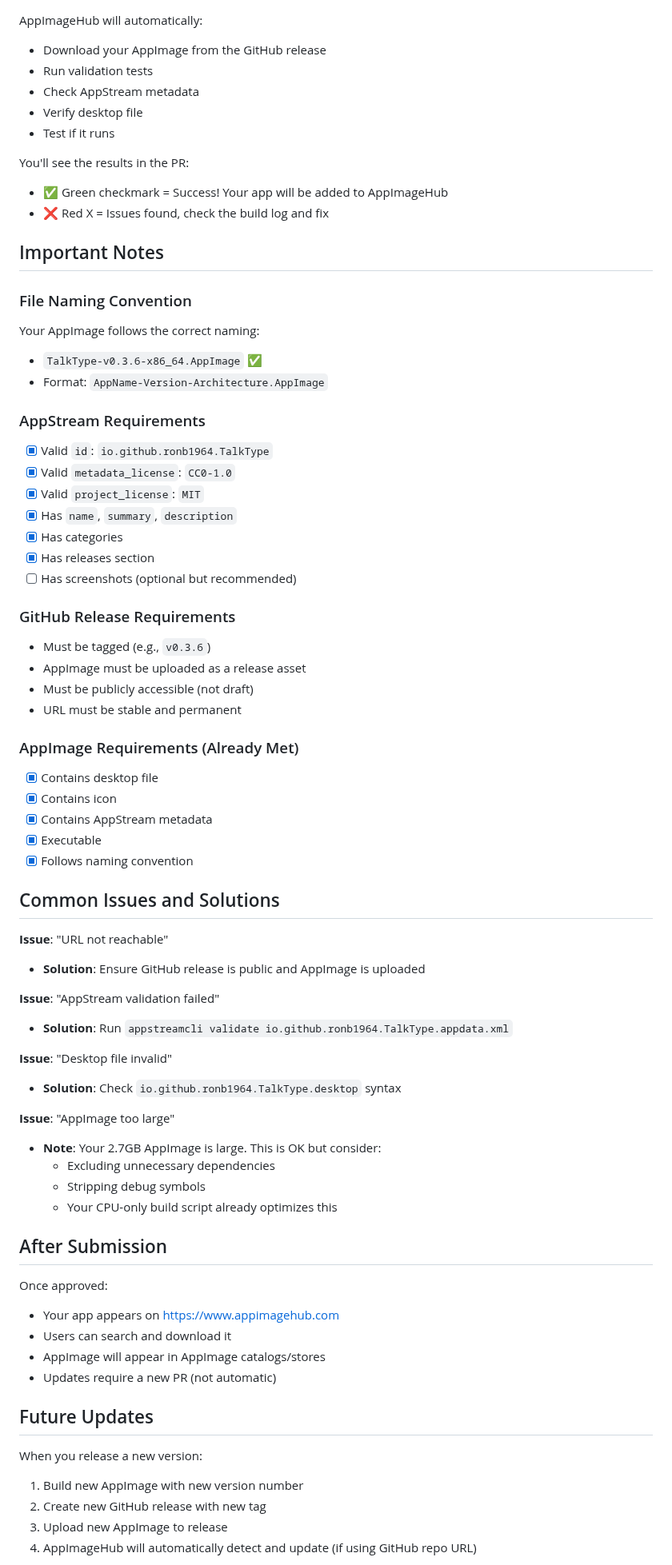
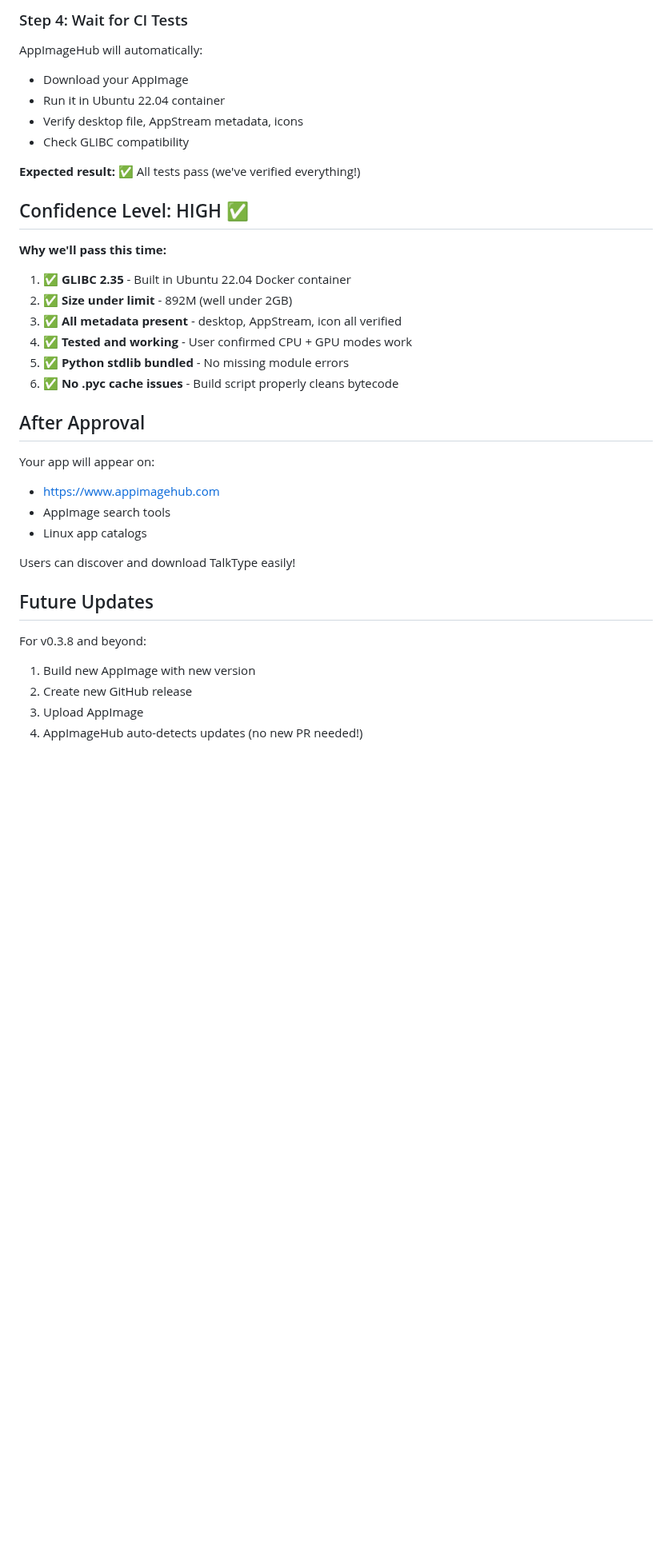
Before and after one commit to ronb1964/TalkType, a Markdown page: APPIMAGEHUB_SUBMISSION.md, the part around one of its changes. Shown at 80% size. GitHub-like rendering; blank space fills up the shorter version.

Commit message:
Add AppImageHub submission instructions for v0.3.7

```diff
--- a/APPIMAGEHUB_SUBMISSION.md
+++ b/APPIMAGEHUB_SUBMISSION.md
@@ -103,74 +168,38 @@ wget https://github.com/ronb1964/TalkType/releases/download/v0.3.6/TalkType-v0.3
+### Step 4: Wait for CI Tests
 
 AppImageHub will automatically:
-- Download your AppImage from the GitHub release
-- Run validation tests
-- Check AppStream metadata
-- Verify desktop file
-- Test if it runs
+- Download your AppImage
+- Run it in Ubuntu 22.04 container
+- Verify desktop file, AppStream metadata, icons
+- Check GLIBC compatibility
 
-You'll see the results in the PR:
-- ✅ Green checkmark = Success! Your app will be added to AppImageHub
-- ❌ Red X = Issues found, check the build log and fix
+**Expected result:** ✅ All tests pass (we've verified everything!)
 
-## Important Notes
+## Confidence Level: HIGH ✅
 
-### File Naming Convention
-Your AppImage follows the correct naming:
-- `TalkType-v0.3.6-x86_64.AppImage` ✅
-- Format: `AppName-Version-Architecture.AppImage`
+**Why we'll pass this time:**
 
-### AppStream Requirements
-- [x] Valid `id`: `io.github.ronb1964.TalkType`
-- [x] Valid `metadata_license`: `CC0-1.0`
-- [x] Valid `project_license`: `MIT`
-- [x] Has `name`, `summary`, `description`
-- [x] Has categories
-- [x] Has releases section
-- [ ] Has screenshots (optional but recommended)
+1. ✅ **GLIBC 2.35** - Built in Ubuntu 22.04 Docker container
+2. ✅ **Size under limit** - 892M (well under 2GB)
+3. ✅ **All metadata present** - desktop, AppStream, icon all verified
+4. ✅ **Tested and working** - User confirmed CPU + GPU modes work
+5. ✅ **Python stdlib bundled** - No missing module errors
+6. ✅ **No .pyc cache issues** - Build script properly cleans bytecode
 
-### GitHub Release Requirements
-- Must be tagged (e.g., `v0.3.6`)
-- AppImage must be uploaded as a release asset
-- Must be publicly accessible (not draft)
-- URL must be stable and permanent
+## After Approval
 
-### AppImage Requirements (Already Met)
-- [x] Contains desktop file
-- [x] Contains icon
-- [x] Contains AppStream metadata
-- [x] Executable
-- [x] Follows naming convention
+Your app will appear on:
+- https://www.appimagehub.com
+- AppImage search tools
+- Linux app catalogs
 
-## Common Issues and Solutions
-
-**Issue**: "URL not reachable"
-- **Solution**: Ensure GitHub release is public and AppImage is uploaded
-
-**Issue**: "AppStream validation failed"
-- **Solution**: Run `appstreamcli validate io.github.ronb1964.TalkType.appdata.xml`
-
-**Issue**: "Desktop file invalid"
-- **Solution**: Check `io.github.ronb1964.TalkType.desktop` syntax
-
-**Issue**: "AppImage too large"
-- **Note**: Your 2.7GB AppImage is large. This is OK but consider:
-  - Excluding unnecessary dependencies
-  - Stripping debug symbols
-  - Your CPU-only build script already optimizes this
-
-## After Submission
-
-Once approved:
-- Your app appears on https://www.appimagehub.com
-- Users can search and download it
-- AppImage will appear in AppImage catalogs/stores
-- Updates require a new PR (not automatic)
+Users can discover and download TalkType easily!
 
 ## Future Updates
 
-When you release a new version:
-1. Build new AppImage with new version number
-2. Create new GitHub release with new tag
-3. Upload new AppImage to release
-4. AppImageHub will automatically detect and update (if using GitHub repo URL)
+For v0.3.8 and beyond:
+1. Build new AppImage with new version
+2. Create new GitHub release
+3. Upload AppImage
+4. AppImageHub auto-detects updates (no new PR needed!)
 
```
Also changed, not shown: other parts of APPIMAGEHUB_SUBMISSION.md (+146 -99 lines).
